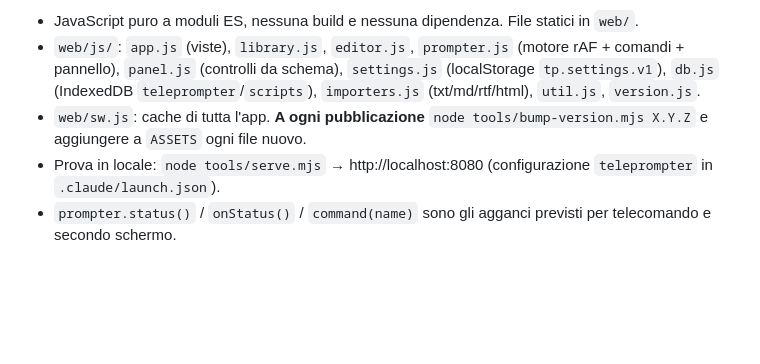
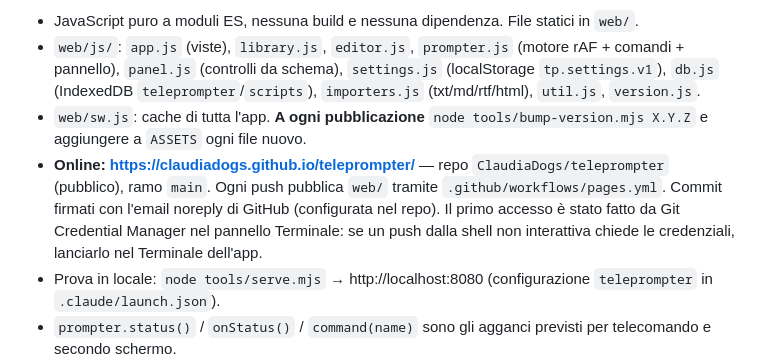
Before and after one commit to ClaudiaDogs/teleprompter, a Markdown page: CLAUDE.md, the part around the change. GitHub-like rendering; blank space fills up the shorter version.

Commit message:
Note: indirizzo pubblico e procedura di pubblicazione
Co-Authored-By: Claude Opus 5.5 <noreply@anthropic.com>

```diff
--- a/CLAUDE.md
+++ b/CLAUDE.md
@@ -10,6 +10,10 @@ La versione Swift qui sotto (`Teleprompter.swiftpm`) resta solo come riferimento
   `importers.js` (txt/md/rtf/html), `util.js`, `version.js`.
 - `web/sw.js`: cache di tutta l'app. **A ogni pubblicazione** `node tools/bump-version.mjs X.Y.Z`
   e aggiungere a `ASSETS` ogni file nuovo.
+- **Online: https://claudiadogs.github.io/teleprompter/** — repo `ClaudiaDogs/teleprompter` (pubblico), ramo `main`.
+  Ogni push pubblica `web/` tramite `.github/workflows/pages.yml`. Commit firmati con l'email noreply di GitHub
+  (configurata nel repo). Il primo accesso è stato fatto da Git Credential Manager nel pannello Terminale:
+  se un push dalla shell non interattiva chiede le credenziali, lanciarlo nel Terminale dell'app.
 - Prova in locale: `node tools/serve.mjs` → http://localhost:8080 (configurazione `teleprompter` in `.claude/launch.json`).
 - `prompter.status()` / `onStatus()` / `command(name)` sono gli agganci previsti per telecomando e secondo schermo.
 - Passi: 1 prompter di base ✔ · 2 import PDF (pdf.js in locale) + backup/esportazione · 3 hosting HTTPS (GitHub Pages proposto)
```
